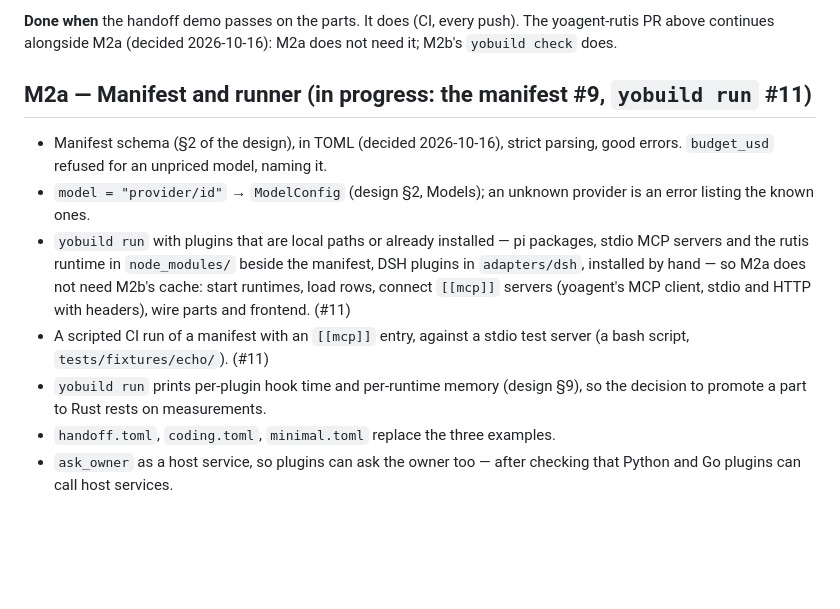
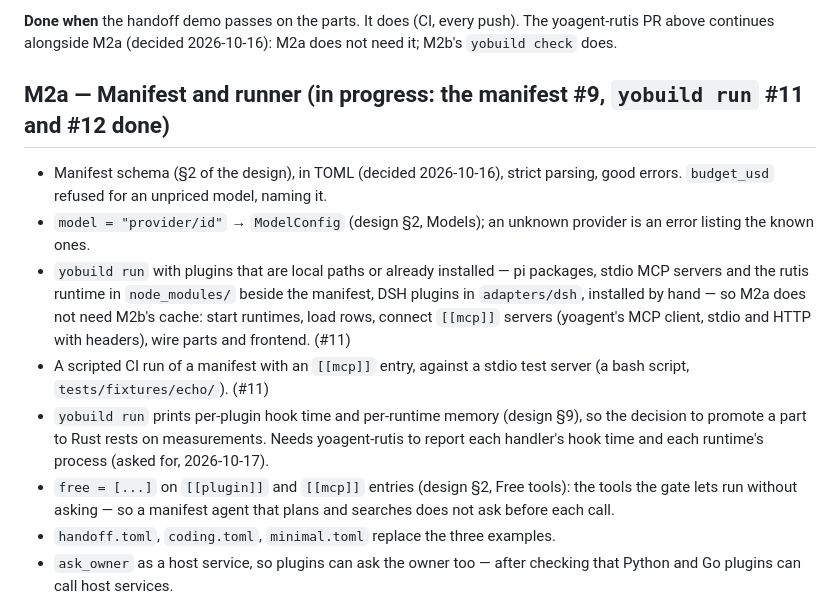
Before and after one commit to yologdev/yobuild, a Markdown page: docs/roadmap.md, the part around the change. GitHub-like rendering; blank space fills up the shorter version.

```diff
--- a/docs/roadmap.md
+++ b/docs/roadmap.md
@@ -58,7 +58,7 @@ paths).
 push). The yoagent-rutis PR above continues alongside M2a (decided
 2026-10-16): M2a does not need it; M2b's `yobuild check` does.
 
-## M2a — Manifest and runner (in progress: the manifest #9, `yobuild run` #11)
+## M2a — Manifest and runner (in progress: the manifest #9, `yobuild run` #11 and #12 done)
 
 - Manifest schema (§2 of the design), in TOML (decided 2026-10-16),
   strict parsing, good errors.
@@ -76,7 +76,11 @@ push). The yoagent-rutis PR above continues alongside M2a (decided
   test server (a bash script, `tests/fixtures/echo/`). (#11)
 - `yobuild run` prints per-plugin hook time and per-runtime memory
   (design §9), so the decision to promote a part to Rust rests on
-  measurements.
+  measurements. Needs yoagent-rutis to report each handler's hook time and
+  each runtime's process (asked for, 2026-10-17).
+- `free = [...]` on `[[plugin]]` and `[[mcp]]` entries (design §2, Free
+  tools): the tools the gate lets run without asking — so a manifest
+  agent that plans and searches does not ask before each call.
 - `handoff.toml`, `coding.toml`, `minimal.toml` replace the three examples.
 - `ask_owner` as a host service, so plugins can ask the owner too — after
   checking that Python and Go plugins can call host services.
```
Also changed, not shown: docs/design.md (+62 -2 lines).
